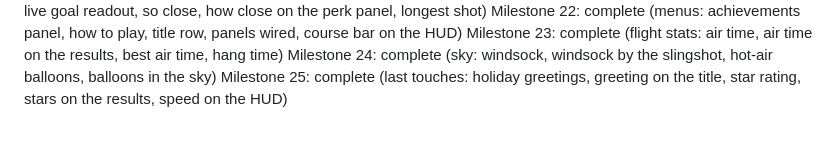
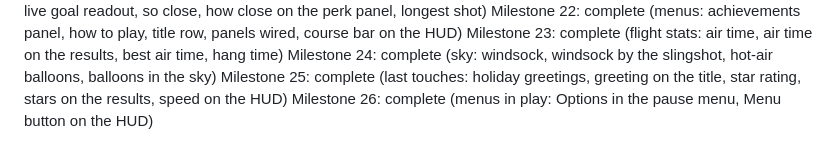
Before and after one commit to brueland/AI-Slingshot-Slop, a Markdown page: docs/PROGRESS.md, the part around the change. GitHub-like rendering.

```diff
--- a/docs/PROGRESS.md
+++ b/docs/PROGRESS.md
@@ -27,3 +27,4 @@ Milestone 22: complete (menus: achievements panel, how to play, title row, panel
 Milestone 23: complete (flight stats: air time, air time on the results, best air time, hang time)
 Milestone 24: complete (sky: windsock, windsock by the slingshot, hot-air balloons, balloons in the sky)
 Milestone 25: complete (last touches: holiday greetings, greeting on the title, star rating, stars on the results, speed on the HUD)
+Milestone 26: complete (menus in play: Options in the pause menu, Menu button on the HUD)
```
